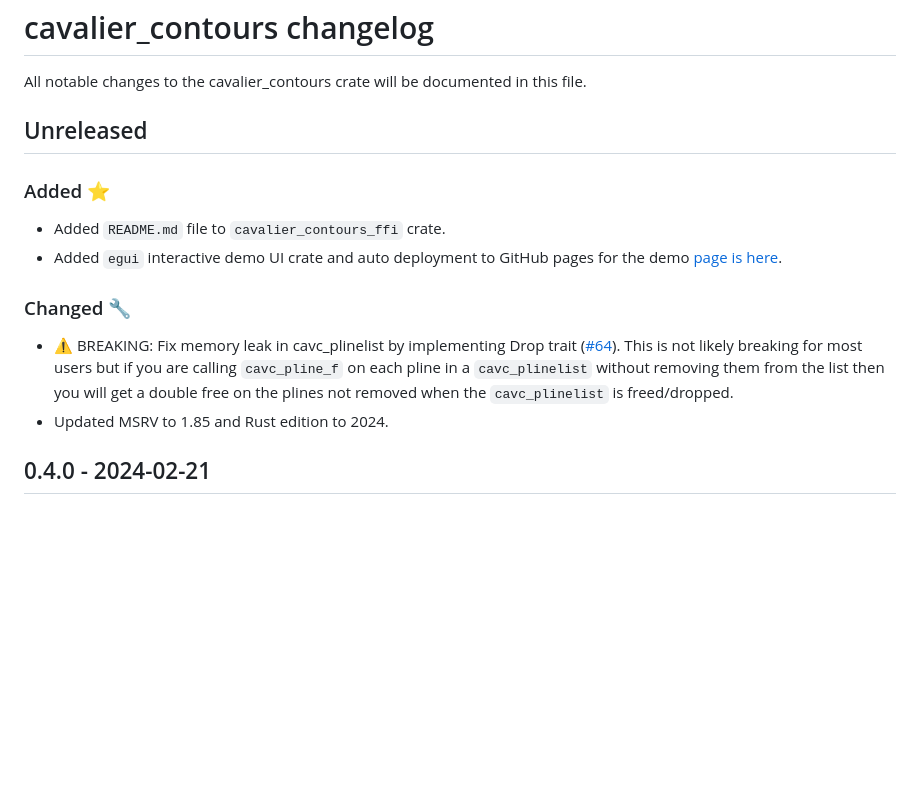
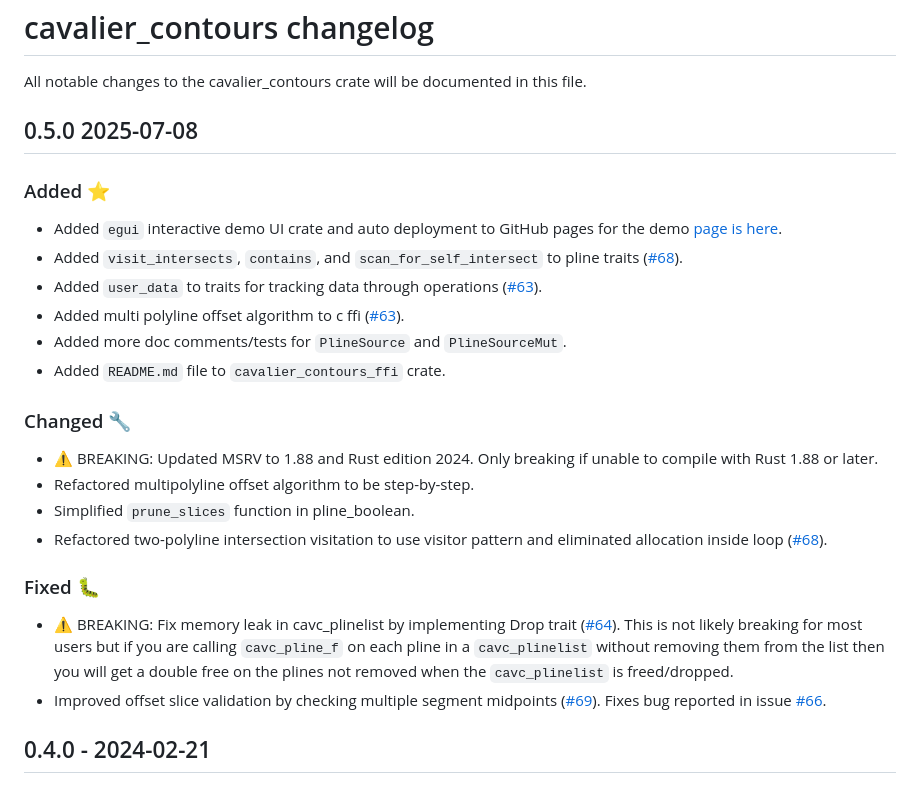
Before and after one commit to jbuckmccready/cavalier_contours, a Markdown page: CHANGELOG.md, the part around the change. Rendered like a GitHub page; blank space fills up the shorter version.

Commit message:
docs(changelog): update changelog for 0.5.0 release

```diff
--- a/CHANGELOG.md
+++ b/CHANGELOG.md
@@ -2,20 +2,35 @@
 
 All notable changes to the cavalier_contours crate will be documented in this file.
 
-## Unreleased
+## 0.5.0 2025-07-08
 
 ### Added ⭐
 
+- Added `egui` interactive demo UI crate and auto deployment to GitHub pages for the demo
+  [page is here](https://jbuckmccready.github.io/cavalier_contours/).
+- Added `visit_intersects`, `contains`, and `scan_for_self_intersect` to pline traits ([#68](https://github.com/jbuckmccready/cavalier_contours/pull/68)).
+- Added `user_data` to traits for tracking data through operations ([#63](https://github.com/jbuckmccready/cavalier_contours/pull/63)).
+- Added multi polyline offset algorithm to c ffi ([#63](https://github.com/jbuckmccready/cavalier_contours/pull/63)).
+- Added more doc comments/tests for `PlineSource` and `PlineSourceMut`.
 - Added `README.md` file to `cavalier_contours_ffi` crate.
-- Added `egui` interactive demo UI crate and auto deployment to GitHub pages for the demo [page is here](https://jbuckmccready.github.io/cavalier_contours/).
 
 ### Changed 🔧
+
+- ⚠️ BREAKING: Updated MSRV to 1.88 and Rust edition 2024.
+  Only breaking if unable to compile with Rust 1.88 or later.
+- Refactored multipolyline offset algorithm to be step-by-step.
+- Simplified `prune_slices` function in pline_boolean.
+- Refactored two-polyline intersection visitation to use visitor pattern and
+  eliminated allocation inside loop ([#68](https://github.com/jbuckmccready/cavalier_contours/pull/68)).
+
+### Fixed 🐛
 
 - ⚠️ BREAKING: Fix memory leak in cavc_plinelist by implementing Drop trait ([#64](https://github.com/jbuckmccready/cavalier_contours/pull/64)).
   This is not likely breaking for most users but if you are calling `cavc_pline_f` on each pline
   in a `cavc_plinelist` without removing them from the list then you will get a double free on
   the plines not removed when the `cavc_plinelist` is freed/dropped.
-- Updated MSRV to 1.85 and Rust edition to 2024.
+- Improved offset slice validation by checking multiple segment midpoints ([#69](https://github.com/jbuckmccready/cavalier_contours/pull/69)). Fixes bug
+  reported in issue [#66](https://github.com/jbuckmccready/cavalier_contours/issues/66).
 
 ## 0.4.0 - 2024-02-21
 
```
